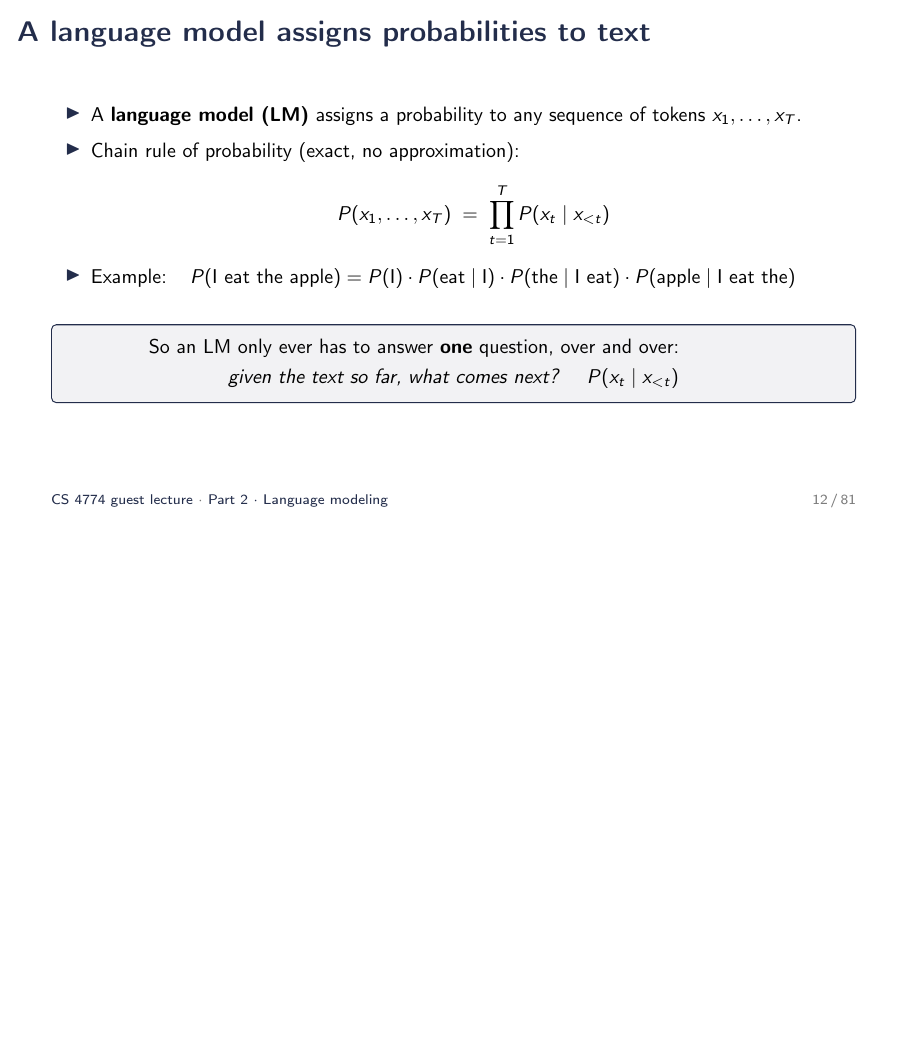
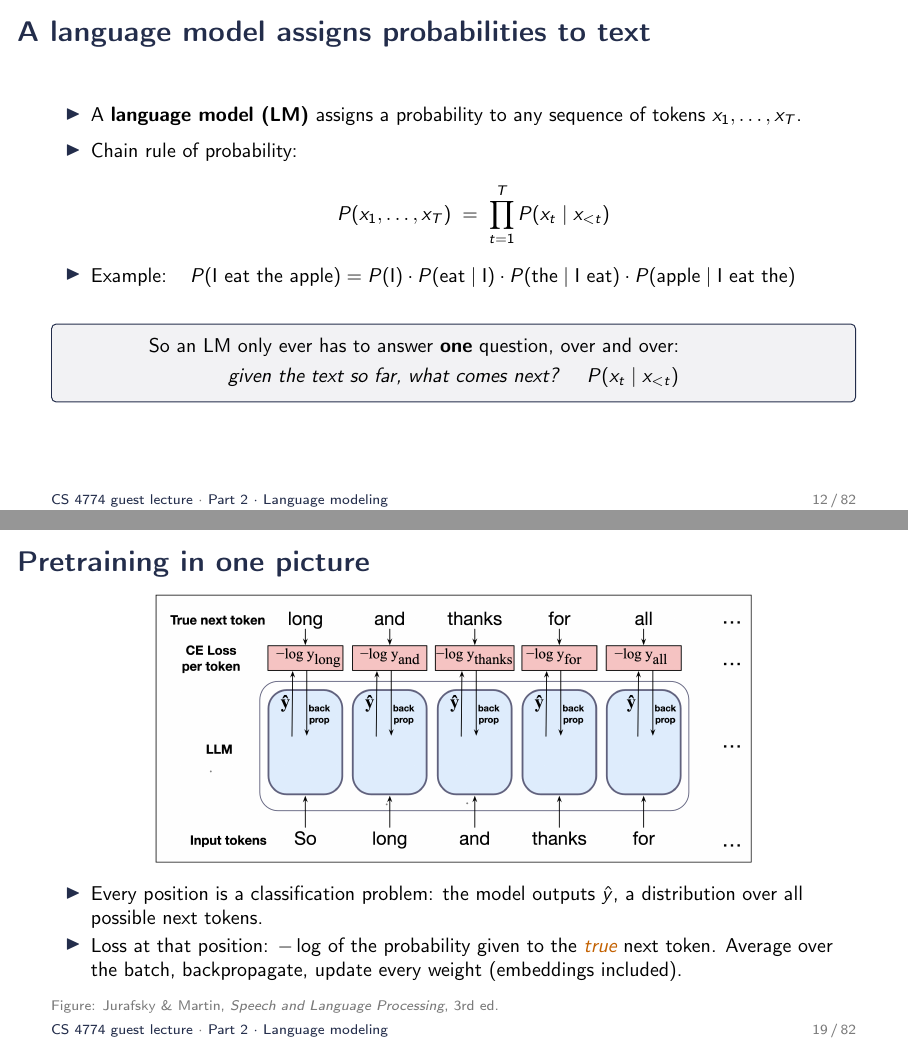
Before and after one commit to peter-peng-w/CS-4774-UGrad-Machine-Learning-LLM-Alignment-and-Reasoning-Slides, LaTeX slides (main.tex, which reads sec2_lm.tex): page 12 of 81 before the commit and pages 12 and 19 of 82 after it, the two joined at a grey line, the shorter picture padded with empty space. Compiled offline with pdfLaTeX.

Commit message:
Part 2: drop 'exact, no approximation'; add 'Pretraining in one picture' slide (SLP3 figure) before the CE/MLE slide
Co-Authored-By: Claude Fable 5.1 <noreply@anthropic.com>
Claude-Session: https://claude.ai/code/session_01Y3cys2zE9Vkh5wv95SEMXa

```diff
--- a/sec2_lm.tex
+++ b/sec2_lm.tex
@@ -5,7 +5,7 @@
 \begin{frame}{A language model assigns probabilities to text}
 \begin{itemize}\setlength{\itemsep}{6pt}
   \item A \textbf{language model (LM)} assigns a probability to any sequence of tokens $x_1, \dots, x_T$.
-  \item Chain rule of probability (exact, no approximation):
+  \item Chain rule of probability:
   \[
     P(x_1,\dots,x_T) \;=\; \prod_{t=1}^{T} P(x_t \mid x_{<t})
   \]
@@ -152,6 +152,19 @@ At position $t$ the network gives $h_t\in\mathbb{R}^d$. Then
 \callback{09/29 logistic regression}{$p(y{=}1\mid x)=\sigma(w^\top x+b)$ is the 2-class case; softmax is its $K$-class generalization. Here the features are $h_t$ and $K=|V|\approx 100{,}000$. Nothing else is new.}
 \end{frame}
 
+\begin{frame}{Pretraining in one picture}
+\begin{center}
+\includegraphics[width=0.74\textwidth]{figs/slp3_pretraining.png}
+\end{center}
+\vspace{-4pt}
+\begin{itemize}\setlength{\itemsep}{2pt}
+  \item Every position is a classification problem: the model outputs $\hat{y}$, a distribution over all possible next tokens.
+  \item Loss at that position: $-\log$ of the probability given to the \emc{true} next token. Average over the batch, backpropagate, update every weight (embeddings included).
+\end{itemize}
+\vspace{2pt}
+{\scriptsize\color{midgray} Figure: Jurafsky \& Martin, \emph{Speech and Language Processing}, 3rd ed.}
+\end{frame}
+
 \begin{frame}{Training = cross-entropy = maximum likelihood on the corpus}
 \textbf{Pretraining loss} (GPT-style, ``causal'' language modeling):
 \[
```
Also changed, not shown: sec8_wrapup.tex (+1 -1 lines), figs/slp3_pretraining.png (added), 1 other file.
